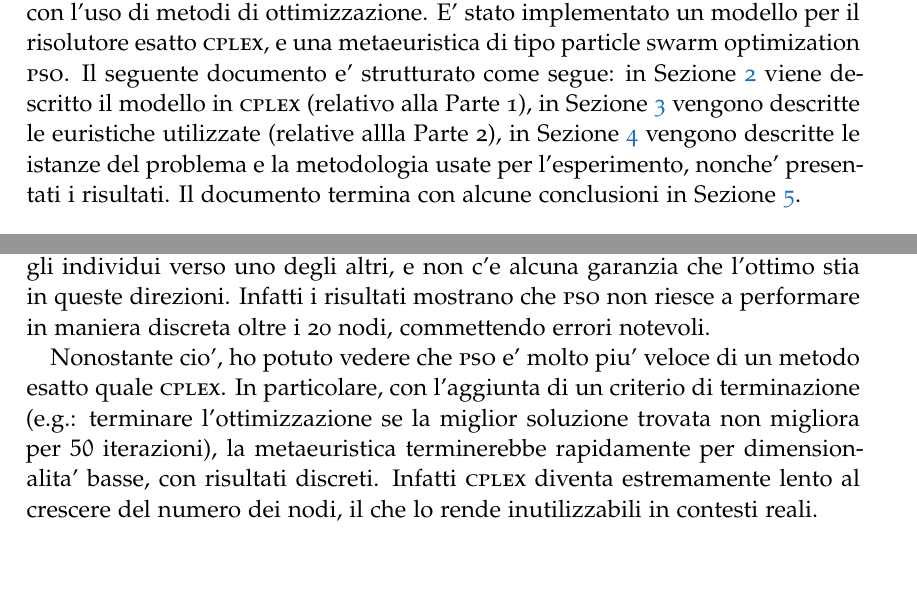
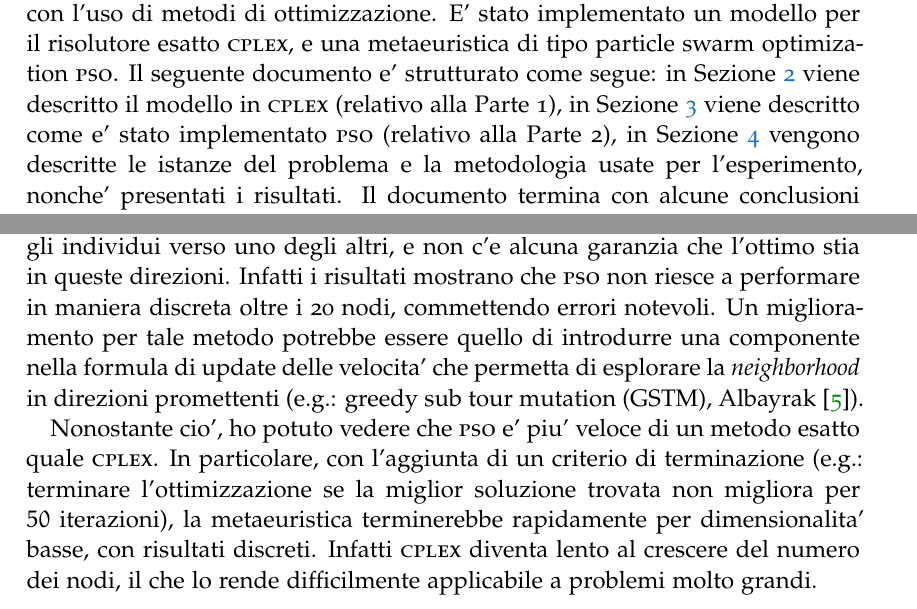
Before and after one commit to giuliolovisotto/memoc, a LaTeX document (report/report.tex): two parts of pages 1 and 9 of 10, joined at a grey line, cut so that both start at the same text, the shorter picture padded with empty space. Compiled offline with pdfLaTeX.

Commit message:
Bugfixes

```diff
--- a/report/report.tex
+++ b/report/report.tex
@@ -99,7 +99,7 @@ BCOR5mm, % Binding correction
 
 \section{Introduzione}
 
-Questo documento descrive gli approcci sviluppati per l'esercitazione del corso di Metodi e Modelli per l'Ottimizzazione Combinatoria, anno accademico 14/15. L'esercitazione consiste nella risoluzione del  Traveling Salesman Problem (TSP) con l'uso di metodi di ottimizzazione. E' stato implementato un modello per il risolutore esatto \textsc{cplex}, e una metaeuristica di tipo particle swarm optimization \textsc{pso}. Il seguente documento e' strutturato come segue: in Sezione~\ref{sec:cplex} viene descritto il modello in \textsc{cplex} (relativo alla Parte 1), in Sezione~\ref{sec:eur} vengono descritte le euristiche utilizzate (relative allla Parte 2), in Sezione~\ref{sec:exp} vengono descritte le istanze del problema e la metodologia usate per l'esperimento, nonche' presentati i risultati. Il documento termina con alcune conclusioni in Sezione~\ref{sec:conclusioni}.
+Questo documento descrive gli approcci sviluppati per l'esercitazione del corso di Metodi e Modelli per l'Ottimizzazione Combinatoria, anno accademico 14/15. L'esercitazione consiste nella risoluzione del  Traveling Salesman Problem (TSP) con l'uso di metodi di ottimizzazione. E' stato implementato un modello per il risolutore esatto \textsc{cplex}, e una metaeuristica di tipo particle swarm optimization \textsc{pso}. Il seguente documento e' strutturato come segue: in Sezione~\ref{sec:cplex} viene descritto il modello in \textsc{cplex} (relativo alla Parte 1), in Sezione~\ref{sec:eur} viene descritto come e' stato implementato \textsc{pso} (relativo alla Parte 2), in Sezione~\ref{sec:exp} vengono descritte le istanze del problema e la metodologia usate per l'esperimento, nonche' presentati i risultati. Il documento termina con alcune conclusioni in Sezione~\ref{sec:conclusioni}.
 
 \subsection{FILES CONSEGNATI}
 \begin{itemize}
@@ -126,10 +126,8 @@ In questa sezione viene descritto in che modo e' stato realizzato il modello per
 %	RESULTS AND DISCUSSION
 %----------------------------------------------------------------------------------------
 
-\section{Metaeuristiche} \label{sec:eur}
-In questa sezione vengono descritte le metaeuristiche implementate per la risoluzione di TSP.
-
-\subsection{Particle Swarm Optimization}
+\section{Particle Swarm Optimization} \label{sec:eur}
+In questa sezione vengono descritte come e' stato implementato \textsc{pso} per la risoluzione di TSP.
 
 \textsc{pso} e' una metaeuristica basata su popolazione. In esso, gli individui $x_k$ (possibili soluzioni) si muovono nello spazio N-dimensionale secondo le loro rispettive velocita' $v_k$. In \textsc{pso} gli individui ricordano la miglior posizione da loro visitata, e la miglior posizione globale visitata dalla popolazione. Tali posizioni influiscono sulla velocita' dell'iterazione successiva.
 
@@ -230,9 +228,9 @@ In Figura \ref{fig:quattro} e' riportato il miglioramento della miglior soluzion
 
 \section{Conclusioni}\label{sec:conclusioni}
 
-Durante l'implementazione di questa versione di \textsc{pso} ho avuto modo di notare alcuni difetti. Infatti sono dell'opinione che in questo schema manchi una componente che permetta di esplorare la \textit{neighborhood} senza necessariamente muoversi verso una delle soluzioni gia' visitate. Infatti con tale mancanza, una volta generate gli individui iniziali, tutte le modifiche alle velocita' ``muovono'' gli individui verso uno degli altri, e non c'e alcuna garanzia che l'ottimo stia in queste direzioni. Infatti i risultati mostrano che \textsc{pso} non riesce a performare in maniera discreta oltre i 20 nodi, commettendo errori notevoli.
+Durante l'implementazione di questa versione di \textsc{pso} ho avuto modo di notare alcuni difetti. Infatti sono dell'opinione che in questo schema manchi una componente che permetta di esplorare la \textit{neighborhood} senza necessariamente muoversi verso una delle soluzioni gia' visitate. Infatti con tale mancanza, una volta generate gli individui iniziali, tutte le modifiche alle velocita' ``muovono'' gli individui verso uno degli altri, e non c'e alcuna garanzia che l'ottimo stia in queste direzioni. Infatti i risultati mostrano che \textsc{pso} non riesce a performare in maniera discreta oltre i 20 nodi, commettendo errori notevoli. Un miglioramento per tale metodo potrebbe essere quello di introdurre una componente nella formula di update delle velocita' che permetta di esplorare la \textit{neighborhood} in direzioni promettenti (e.g.: greedy sub tour mutation (GSTM),  Albayrak~\cite{albayrak2011development}).
 
-Nonostante cio', ho potuto vedere che \textsc{pso} e' molto piu' veloce di un metodo esatto quale \textsc{cplex}. In particolare, con l'aggiunta di un criterio di terminazione (e.g.: terminare l'ottimizzazione se la miglior soluzione trovata non migliora per $50$ iterazioni), la metaeuristica terminerebbe rapidamente per dimensionalita' basse, con risultati discreti. Infatti \textsc{cplex} diventa estremamente lento al crescere del numero dei nodi, il che lo rende inutilizzabili in contesti reali.
+Nonostante cio', ho potuto vedere che \textsc{pso} e' piu' veloce di un metodo esatto quale \textsc{cplex}. In particolare, con l'aggiunta di un criterio di terminazione (e.g.: terminare l'ottimizzazione se la miglior soluzione trovata non migliora per $50$ iterazioni), la metaeuristica terminerebbe rapidamente per dimensionalita' basse, con risultati discreti. Infatti \textsc{cplex} diventa lento al crescere del numero dei nodi, il che lo rende difficilmente applicabile a problemi molto grandi.
 %----------------------------------------------------------------------------------------
 %	BIBLIOGRAPHY
 %----------------------------------------------------------------------------------------
```
Also changed, not shown: report/bibliography.bib (+8 -0 lines).
